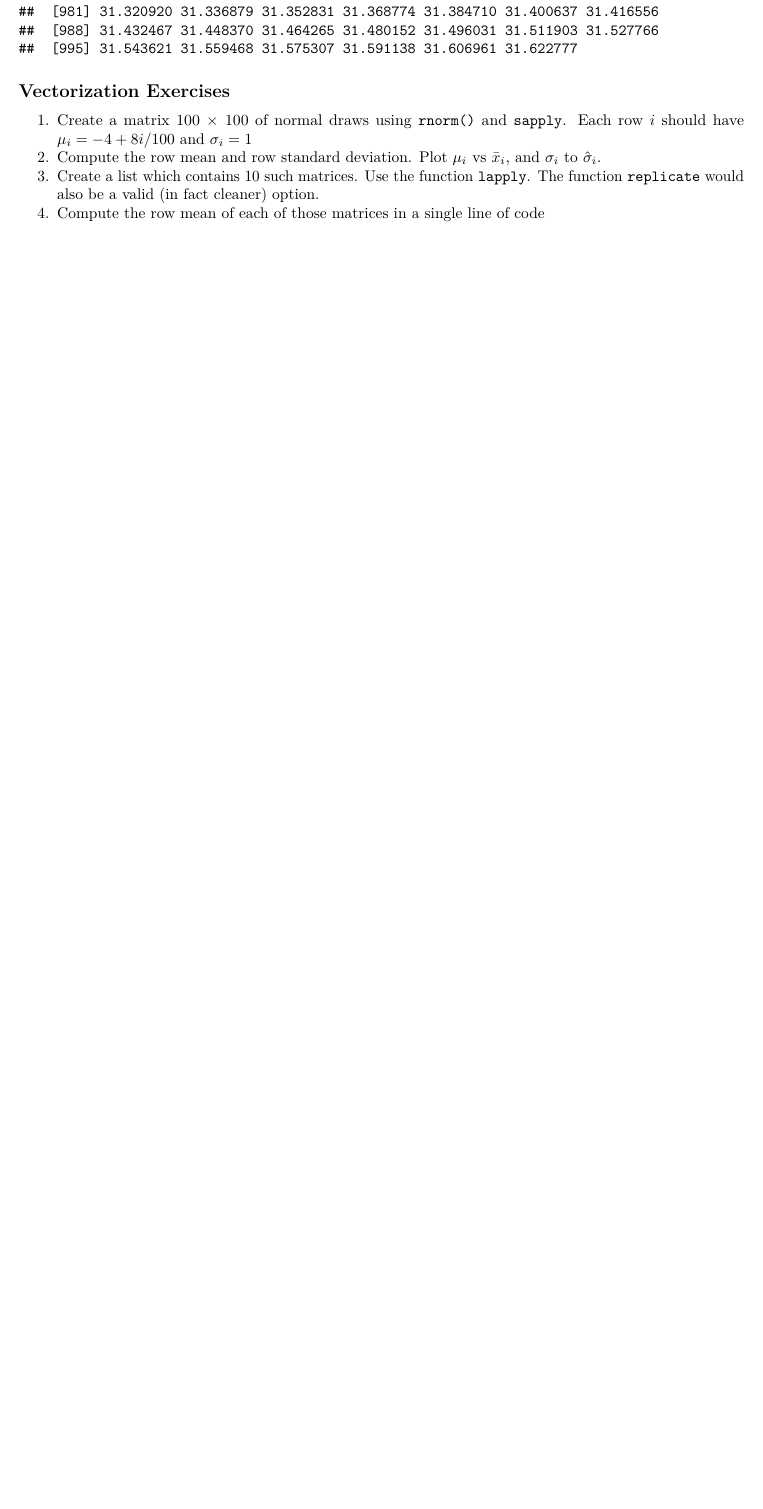
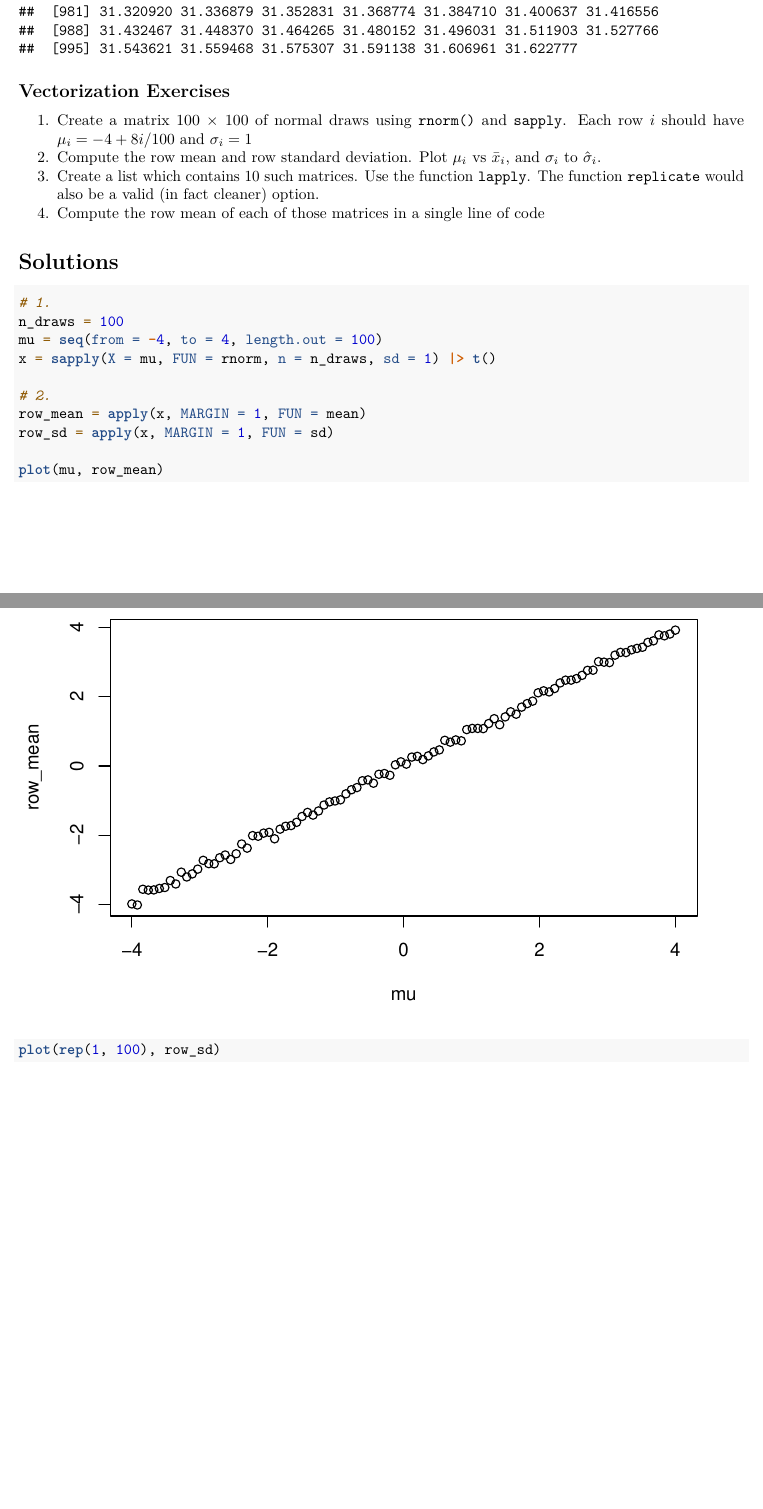
Before and after one commit to presidente-carlos/public, an R Markdown document (vectorization_parallel_computing.Rmd): part of page 145 of 148 before the commit and two parts of pages 145 and 146 of 150 after it, the two joined at a grey line, cut so that both start at the same text, the shorter picture padded with empty space. Rendered offline with R 4.5, knitr and Pandoc, then LaTeX, with nearby package versions; code that draws random numbers runs with fixed seeds of ours; some code elsewhere in the file could not run offline.

Commit message:
Provide Solutions

````diff
--- a/vectorization_parallel_computing.Rmd
+++ b/vectorization_parallel_computing.Rmd
@@ -190,3 +190,16 @@ map_dbl(integer_vector, sqrt) # No need to unlist anymore
 3. Create a list which contains 10 such matrices. Use the function `lapply`. The function `replicate` would also be a valid (in fact cleaner) option.
 4. Compute the row mean of each of those matrices in a single line of code
 
+# Solutions
+```{r}
+# 1.
+n_draws = 100
+mu = seq(from = -4, to = 4, length.out = 100)
+x = sapply(X = mu, FUN = rnorm, n = n_draws, sd = 1) |> t()
+
+# 2.
+row_mean = apply(x, MARGIN = 1, FUN = mean)
+row_sd = apply(x, MARGIN = 1, FUN = sd)
+
+plot(mu, row_mean)
+plot(rep(1, 100), row_sd)
````
Also changed, not shown: vectorization_parallel_computing.Rmd (10 more changed lines).
